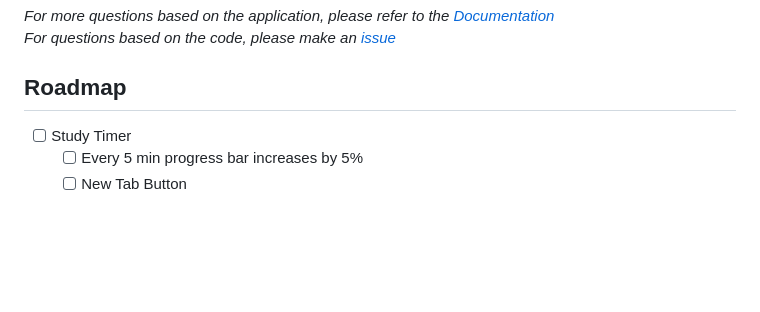
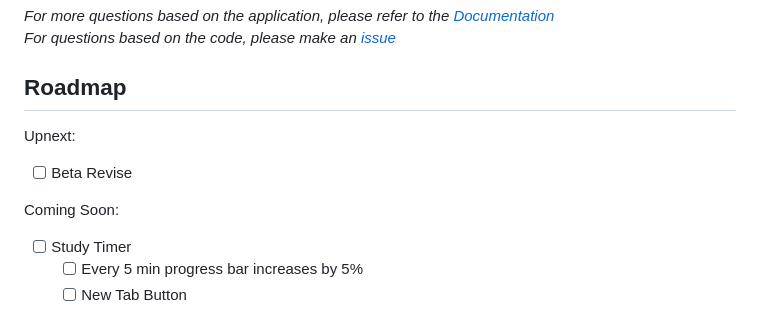
Before and after one commit to Mason-Dino/StudySync, a Markdown page: README.md, the part around the change. Rendered like a GitHub page; blank space fills up the shorter version.

```diff
--- a/README.md
+++ b/README.md
@@ -76,6 +76,10 @@ _For more questions based on the application, please refer to the [Documentation
 _For questions based on the code, please make an [issue](https://github.com/Mason-Dino/StudySync/issues/new)_
 ## Roadmap
 
+Upnext:
+- [ ] Beta Revise
+
+Coming Soon:
 - [ ] Study Timer
     - [ ] Every 5 min progress bar increases by 5%
     - [ ] New Tab Button
```
